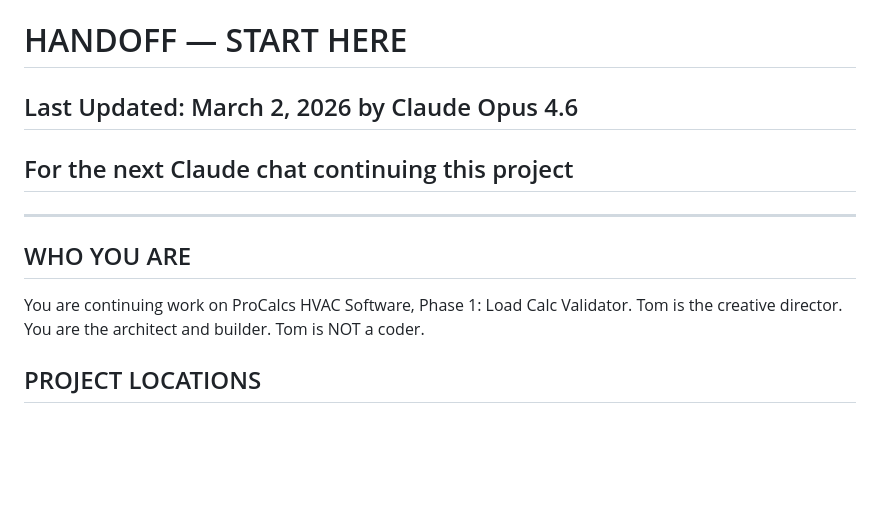
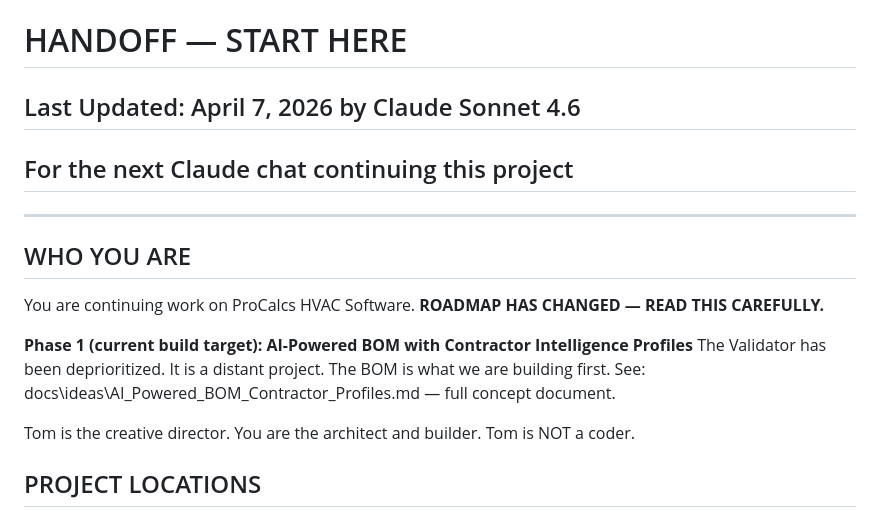
Before and after one commit to tplatania/ProCalcs-HVAC-Software, a Markdown page: HANDOFF.md, the part around the change. Rendered like a GitHub page; blank space fills up the shorter version.

Commit message:
Roadmap update: BOM is Phase 1, Validator deprioritized. Update HANDOFF and BOM concept doc.

```diff
--- a/HANDOFF.md
+++ b/HANDOFF.md
@@ -1,11 +1,16 @@
 # HANDOFF — START HERE
-## Last Updated: March 2, 2026 by Claude Opus 4.6
+## Last Updated: April 7, 2026 by Claude Sonnet 4.6
 ## For the next Claude chat continuing this project
 
 ---
 
 ## WHO YOU ARE
-You are continuing work on ProCalcs HVAC Software, Phase 1: Load Calc Validator.
+You are continuing work on ProCalcs HVAC Software. **ROADMAP HAS CHANGED — READ THIS CAREFULLY.**
+
+**Phase 1 (current build target): AI-Powered BOM with Contractor Intelligence Profiles**
+The Validator has been deprioritized. It is a distant project. The BOM is what we are building first.
+See: docs\ideas\AI_Powered_BOM_Contractor_Profiles.md — full concept document.
+
 Tom is the creative director. You are the architect and builder. Tom is NOT a coder.
 
 ## PROJECT LOCATIONS
```
Also changed, not shown: docs/ideas/AI_Powered_BOM_Contractor_Profiles.md (+3 -3 lines).
